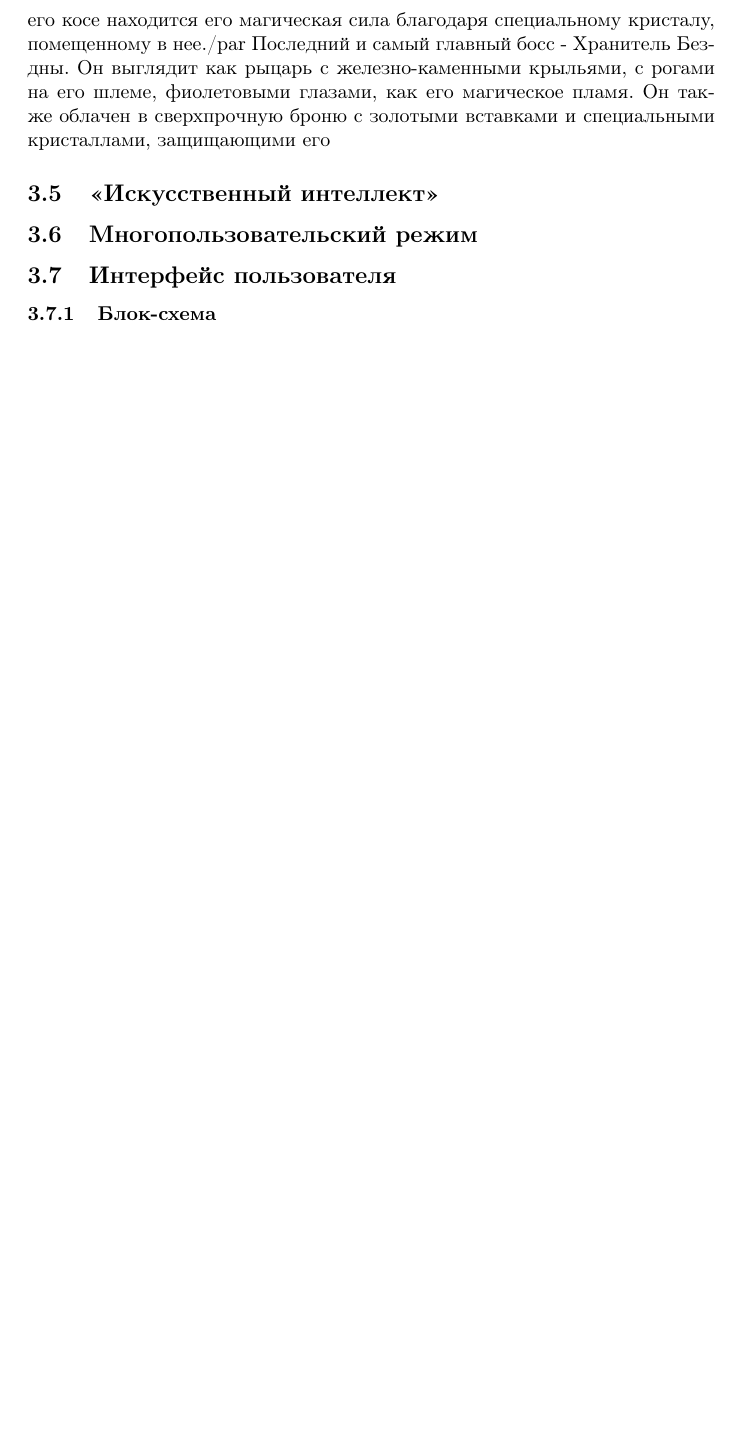
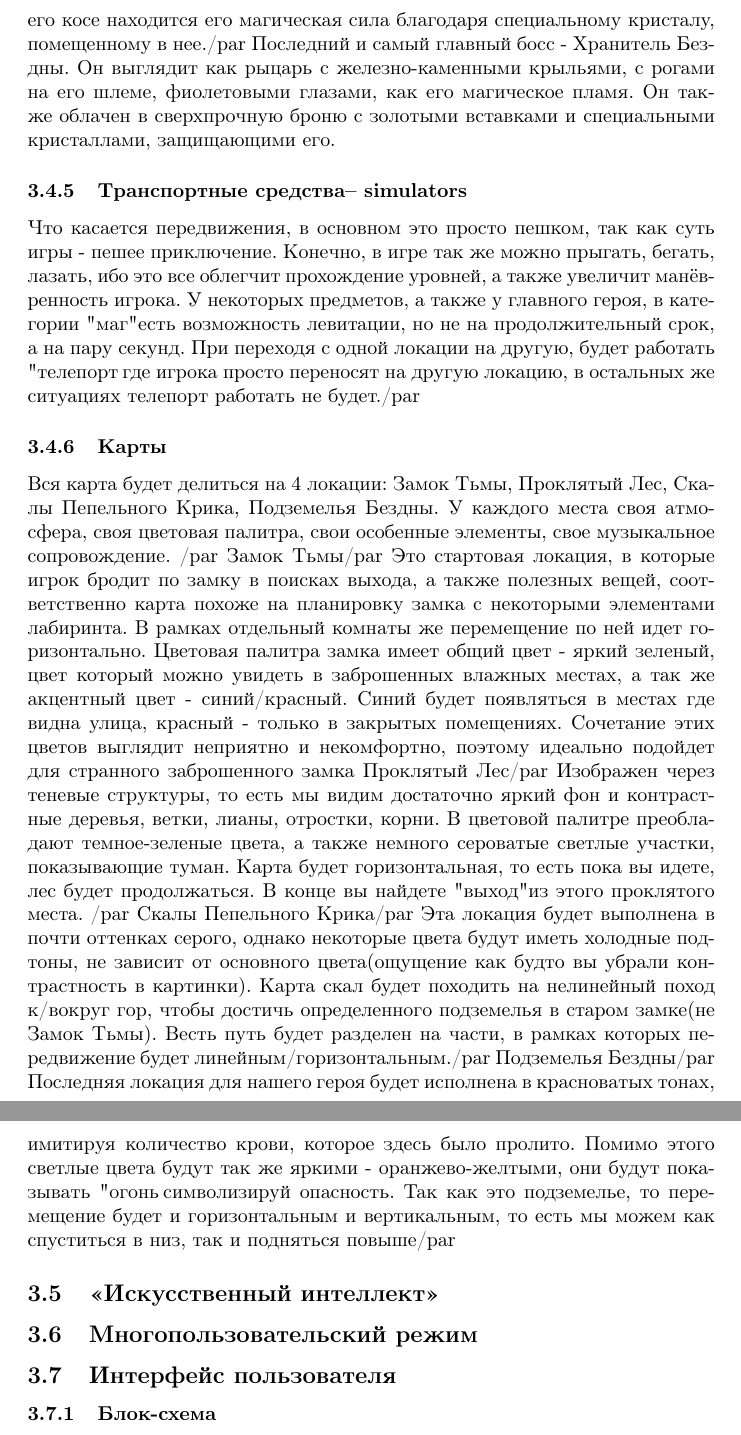
Before and after one commit to katyagit/DesignDoc, a LaTeX document (main.tex): part of page 17 of 17 before the commit and two parts of pages 17 and 18 of 18 after it, the two joined at a grey line, cut so that both start at the same text, the shorter picture padded with empty space. Compiled offline with pdfLaTeX.

Commit message:
исправили ошибки.tex

```diff
--- a/main.tex
+++ b/main.tex
@@ -307,7 +307,22 @@ CD-ROM привод            & \multicolumn{2}{c|}{Не требуется}
 Первый важный босс - Древний Оборотень: это персонаж, который больше главного героя в 2-3 раза, однако не смотря на размере бьет он достаточно средне(в сравнении с остальными боссами). Босс служит больше устрашением визуальным из-за его большого размера, в добавок у него красные глаза и броня на жесткая синяя шерсть, которая не пропускает почти ни одной пули/удара/магического воздействия. /par
 Следующая локация: Скалы Пепельного Крика. Там герой сталкивается с усиленными тенями(духами) из первой сцены, они больше по размеру и в отличие от теней, духи наносят намного больше урона, а также у них есть очертания их прошлых человеческих обличий. Босс этого места - Тень
 Некроманта: в черном обличии, с косой, а также с ужасными дьявольскими отростками из его головы, которые прорываются из его капюшона. В его косе находится его магическая сила благодаря специальному кристалу, помещенному в нее./par
-Последний и самый главный босс - Хранитель Бездны. Он выглядит как рыцарь с железно-каменными крыльями, с рогами на его шлеме, фиолетовыми глазами, как его магическое пламя. Он также облачен в сверхпрочную броню с золотыми вставками и специальными кристаллами, защищающими его
+Последний и самый главный босс - Хранитель Бездны. Он выглядит как рыцарь с железно-каменными крыльями, с рогами на его шлеме, фиолетовыми глазами, как его магическое пламя. Он также облачен в сверхпрочную броню с золотыми вставками и специальными кристаллами, защищающими его.
+\subsubsection{Транспортные средства– simulators}
+Что касается передвижения, в основном это просто пешком, так как суть игры - пешее приключение. Конечно, в игре так же можно прыгать, бегать, лазать, ибо это все облегчит прохождение уровней, а также увеличит манёвренность игрока. У некоторых предметов, а также у главного героя, в категории "маг" есть возможность левитации, но не на продолжительный срок, а на пару секунд. При переходя с одной локации на другую, будет работать "телепорт", где игрока просто переносят на другую локацию, в остальных же ситуациях телепорт работать не будет./par
+
+\subsubsection{Карты}
+Вся карта будет делиться на 4 локации: Замок Тьмы, Проклятый Лес, Скалы  Пепельного Крика, Подземелья Бездны. У каждого места своя атмосфера, своя цветовая палитра, свои особенные элементы, свое музыкальное сопровождение. /par
+Замок Тьмы/par
+Это стартовая локация, в которые игрок бродит по замку в поисках выхода, а также полезных вещей, соответственно карта похоже на планировку замка с некоторыми элементами лабиринта. В рамках отдельный комнаты же перемещение по ней идет горизонтально. Цветовая палитра замка имеет общий цвет - яркий зеленый, цвет который можно увидеть в заброшенных влажных местах, а так же акцентный цвет - синий/красный. Синий будет появляться в местах где видна улица, красный - только в закрытых помещениях. Сочетание этих цветов выглядит неприятно и некомфортно, поэтому идеально подойдет для странного заброшенного замка
+Проклятый Лес/par
+Изображен через теневые структуры, то есть мы видим достаточно яркий фон и контрастные деревья, ветки, лианы, отростки, корни. В цветовой палитре преобладают темное-зеленые цвета, а также немного сероватые светлые участки, показывающие туман. Карта будет горизонтальная, то есть пока вы идете, лес будет продолжаться. В конце вы найдете "выход" из этого проклятого места. /par
+Скалы  Пепельного Крика/par
+Эта локация будет выполнена в почти оттенках серого, однако некоторые цвета будут иметь холодные подтоны, не зависит от основного цвета(ощущение как будто вы убрали контрастность в картинки). Карта скал будет походить на нелинейный поход к/вокруг гор, чтобы достичь определенного подземелья в старом замке(не Замок Тьмы).  Весть путь будет разделен на части, в рамках которых передвижение будет линейным/горизонтальным./par
+Подземелья Бездны/par
+Последняя локация для нашего героя будет исполнена в красноватых тонах, имитируя количество крови, которое здесь было пролито. Помимо этого светлые цвета будут так же яркими - оранжево-желтыми, они будут показывать "огонь", символизируй опасность. Так как это подземелье, то перемещение будет и горизонтальным и вертикальным, то есть мы можем как спуститься в низ, так и подняться повыше/par
+
+
 
 \subsection{«Искусственный интеллект»}
 
```
